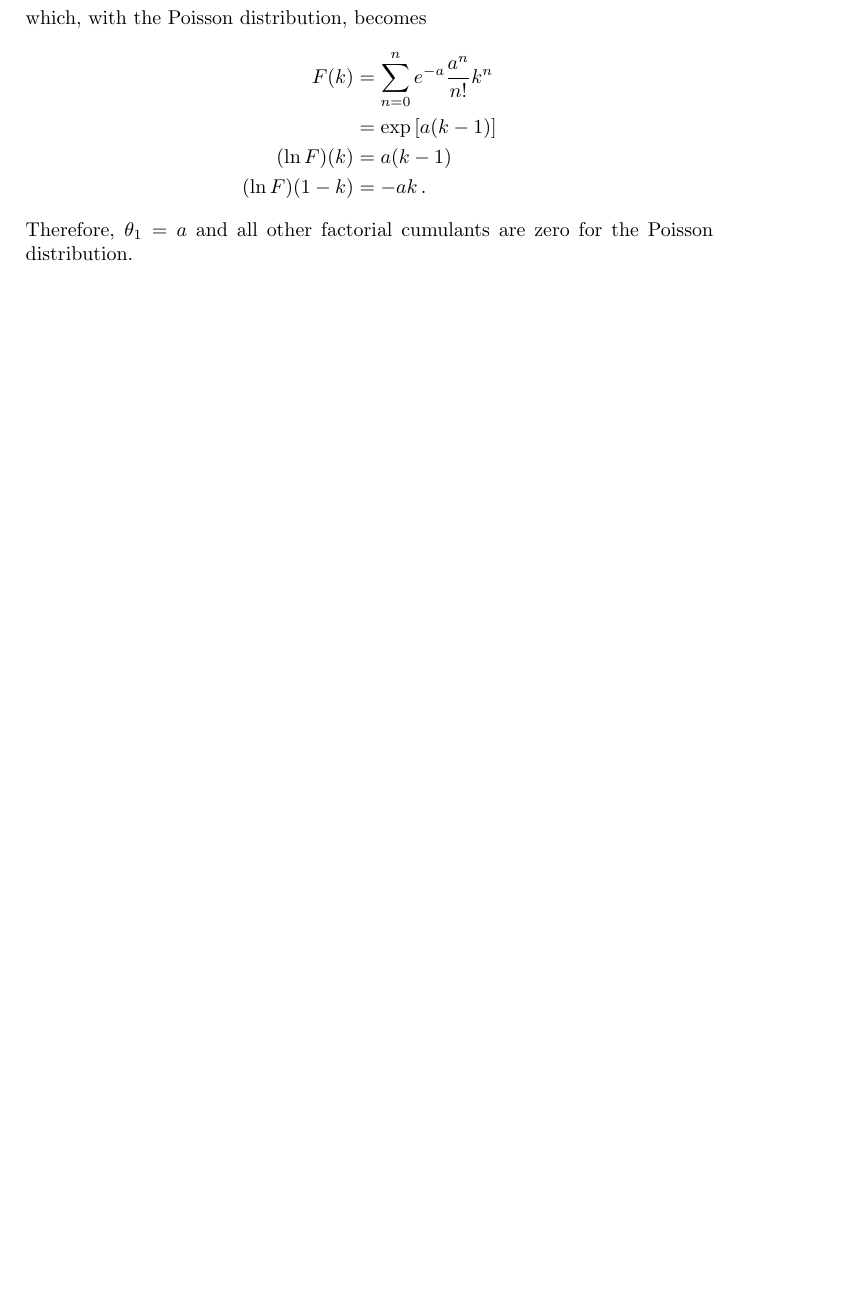
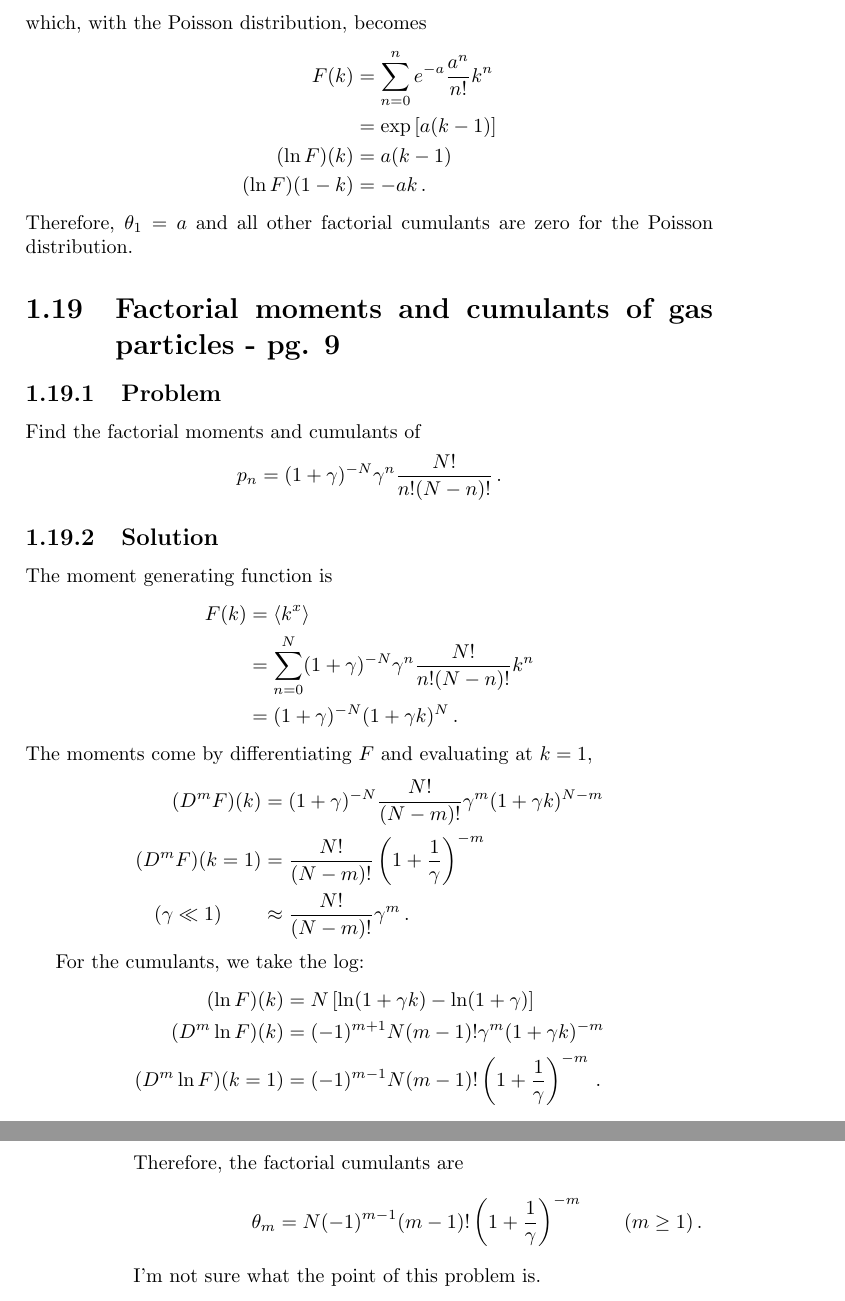
Before and after one commit to DanielSank/vankampen-stochastic, a LaTeX book (main.tex, which reads chapter1/content.tex, chapter1/gas_particles_factorial_moments_and_cumulants.tex): part of page 17 of 17 before the commit and two parts of pages 17 and 18 of 18 after it, the two joined at a grey line, cut so that both start at the same text, the shorter picture padded with empty space. Compiled offline with pdfLaTeX.

Commit message:
Add gas molecule factorial moments and cumulants.
Fixes #2

```diff
--- a/chapter1/content.tex
+++ b/chapter1/content.tex
@@ -17,3 +17,4 @@
 \subimportlevel{./}{cosine_generating_function.tex}
 \subimportlevel{./}{factorial_moments.tex}
 \subimportlevel{./}{poisson_factorial_cumulants.tex}
+\subimportlevel{./}{gas_particles_factorial_moments_and_cumulants.tex}
--- /dev/null
+++ b/chapter1/gas_particles_factorial_moments_and_cumulants.tex
@@ -0,0 +1,42 @@
+\leveldown{Factorial moments and cumulants of gas particles - pg. 9}
+
+\leveldown{Problem}
+
+Find the factorial moments and cumulants of
+\begin{equation*}
+p_n = (1 + \gamma)^{-N} \gamma^n \frac{N!}{n!(N-n)!} \, .
+\end{equation*}
+
+\levelstay{Solution}
+
+The moment generating function is
+\begin{align*}
+F(k)
+&= \avg{k^x} \\
+&= \sum_{n=0}^N (1 + \gamma)^{-N} \gamma^n \frac{N!}{n!(N-n)!} k^n \\
+&= (1 + \gamma)^{-N} (1 + \gamma k)^N \, .
+\end{align*}
+The moments come by differentiating $F$ and evaluating at $k=1$,
+\begin{align*}
+(D^m F)(k)
+&= (1 + \gamma)^{-N} \frac{N!}{(N-m)!} \gamma^m (1 + \gamma k)^{N-m} \\
+(D^m F)(k=1)
+&= \frac{N!}{(N-m)!} \left(1 + \frac{1}{\gamma} \right)^{-m} \\
+(\gamma \ll 1) \qquad
+&\approx \frac{N!}{(N - m)!} \gamma^m \, .
+\end{align*}
+
+For the cumulants, we take the log:
+\begin{align*}
+(\ln F)(k)
+&= N \left[ \ln(1 + \gamma k) - \ln(1 + \gamma) \right] \\
+(D^m \ln F)(k)
+&=  (-1)^{m+1} N(m-1)! \gamma^m (1 + \gamma k)^{-m} \\
+(D^m \ln F)(k=1)
+&=  (-1)^{m-1} N(m-1)! \left( 1 + \frac{1}{\gamma} \right)^{-m} \, .
+\end{align*}
+Therefore, the factorial cumulants are
+\begin{equation*}
+\theta_m = N (-1)^{m-1} (m-1)! \left( 1 + \frac{1}{\gamma} \right)^{-m} \qquad (m \geq 1) \, .
+\end{equation*}
+I'm not sure what the point of this problem is.
```
